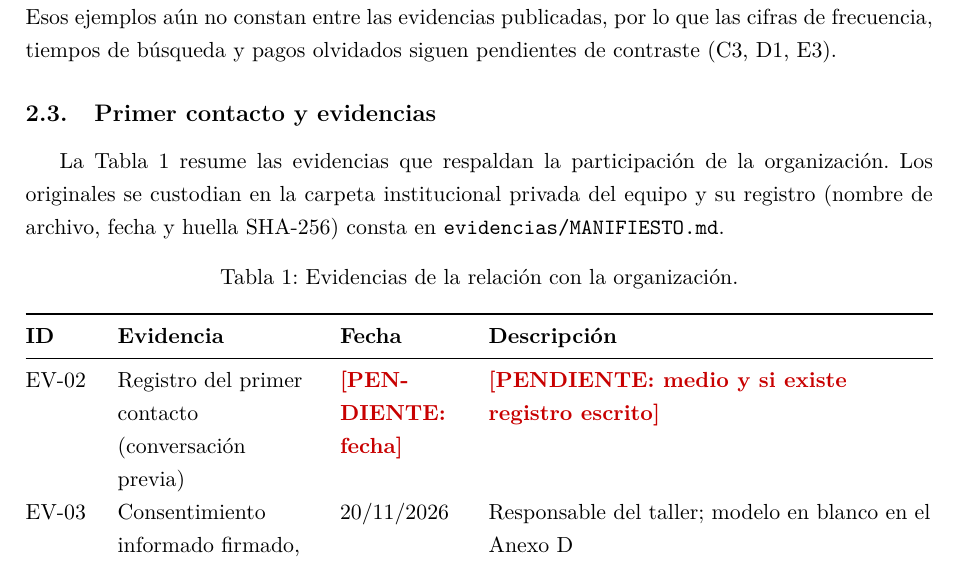
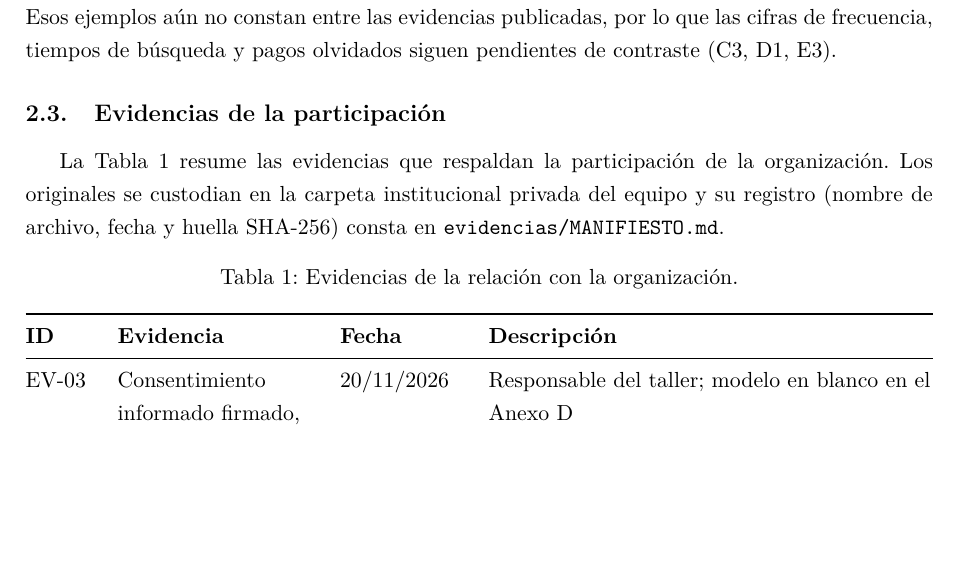
Before and after one commit to EleSteven777/ISR401-ContX, a LaTeX document (PFC/E1/main.tex, which reads PFC/E1/secciones/02-organizacion.tex): part of page 5 of 37, cut so that both start at the same text, the shorter picture padded with empty space. Compiled offline with pdfLaTeX.

Commit message:
Retira EV-02: los problemas provienen de la entrevista SE-01

```diff
--- a/PFC/E1/secciones/02-organizacion.tex
+++ b/PFC/E1/secciones/02-organizacion.tex
@@ -44,7 +44,7 @@ ejemplos anonimizados de recepciones, trabajos y entregas para aclarar la inform
 (E3). Esos ejemplos a\'un no constan entre las evidencias publicadas, por lo que las cifras de
 frecuencia, tiempos de b\'usqueda y pagos olvidados siguen pendientes de contraste (C3, D1, E3).
 
-\subsection{Primer contacto y evidencias}
+\subsection{Evidencias de la participaci\'on}
 La Tabla~\ref{tab:evidencias-org} resume las evidencias que respaldan la participaci\'on de la
 organizaci\'on. Los originales se custodian en la carpeta institucional privada del equipo y su
 registro (nombre de archivo, fecha y huella SHA-256) consta en \texttt{evidencias/MANIFIESTO.md}.
@@ -57,7 +57,6 @@ registro (nombre de archivo, fecha y huella SHA-256) consta en \texttt{evidencia
     \toprule
     \textbf{ID} & \textbf{Evidencia} & \textbf{Fecha} & \textbf{Descripci\'on} \\
     \midrule
-    EV-02 & Registro del primer contacto (conversaci\'on previa)  & \pendiente{fecha} & \pendiente{medio y si existe registro escrito} \\
     EV-03 & Consentimiento informado firmado, PFC-ISR401-CONTX-A03 v1.3 (JC-731) & 20/11/2026 & Responsable del taller; modelo en blanco en el Anexo~\ref{anx:consentimiento} \\
     EV-04 & Transcripci\'on de la entrevista SE-01 (Word) & 21/11/2026 & Notas de la sesi\'on; registro anonimizado en el Anexo~\ref{anx:registro-entrevista} \\
     EV-05 & Grabaci\'on de audio de SE-01 & 21/11/2026 & 12 min 44 s; autorizada en la opci\'on b del consentimiento \\
```
